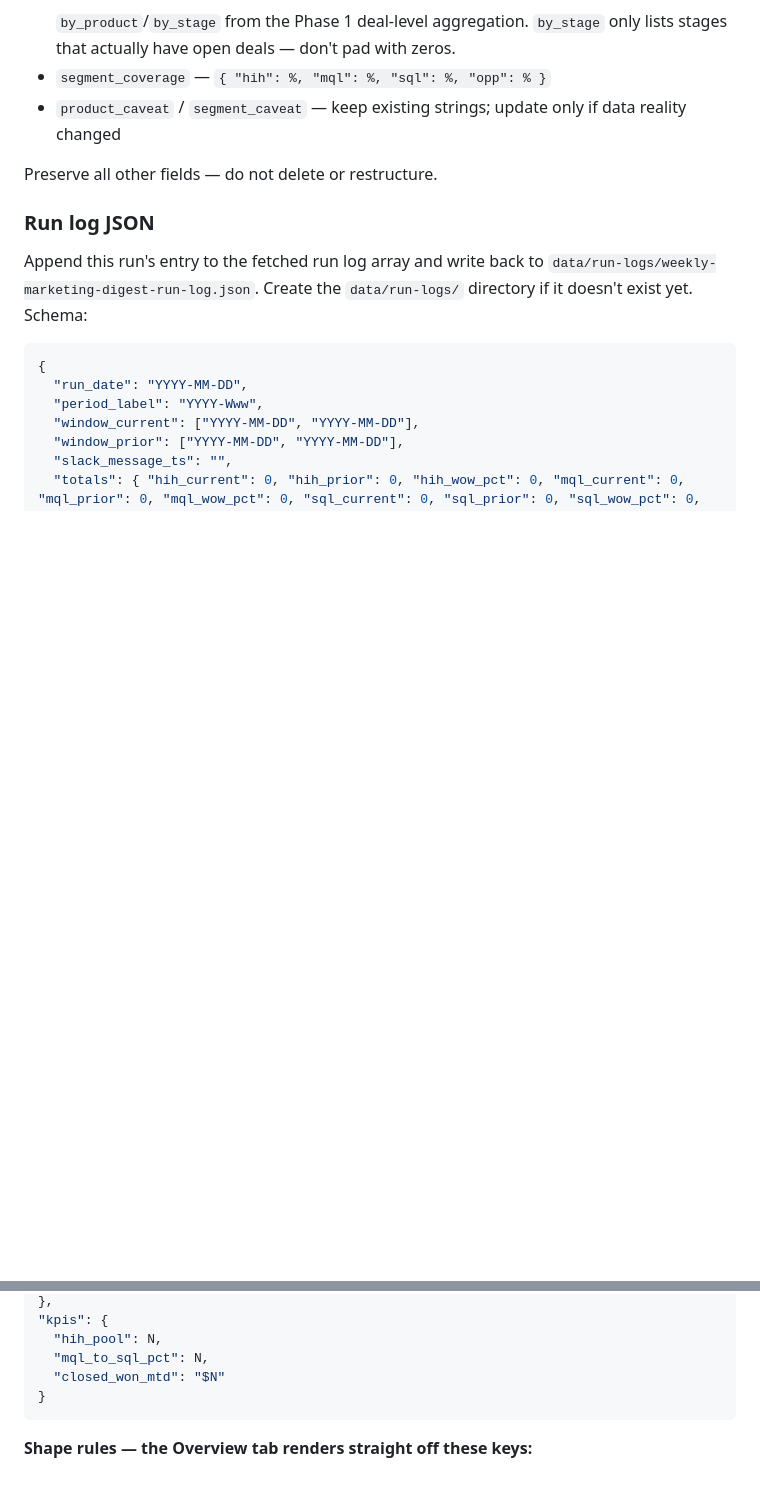
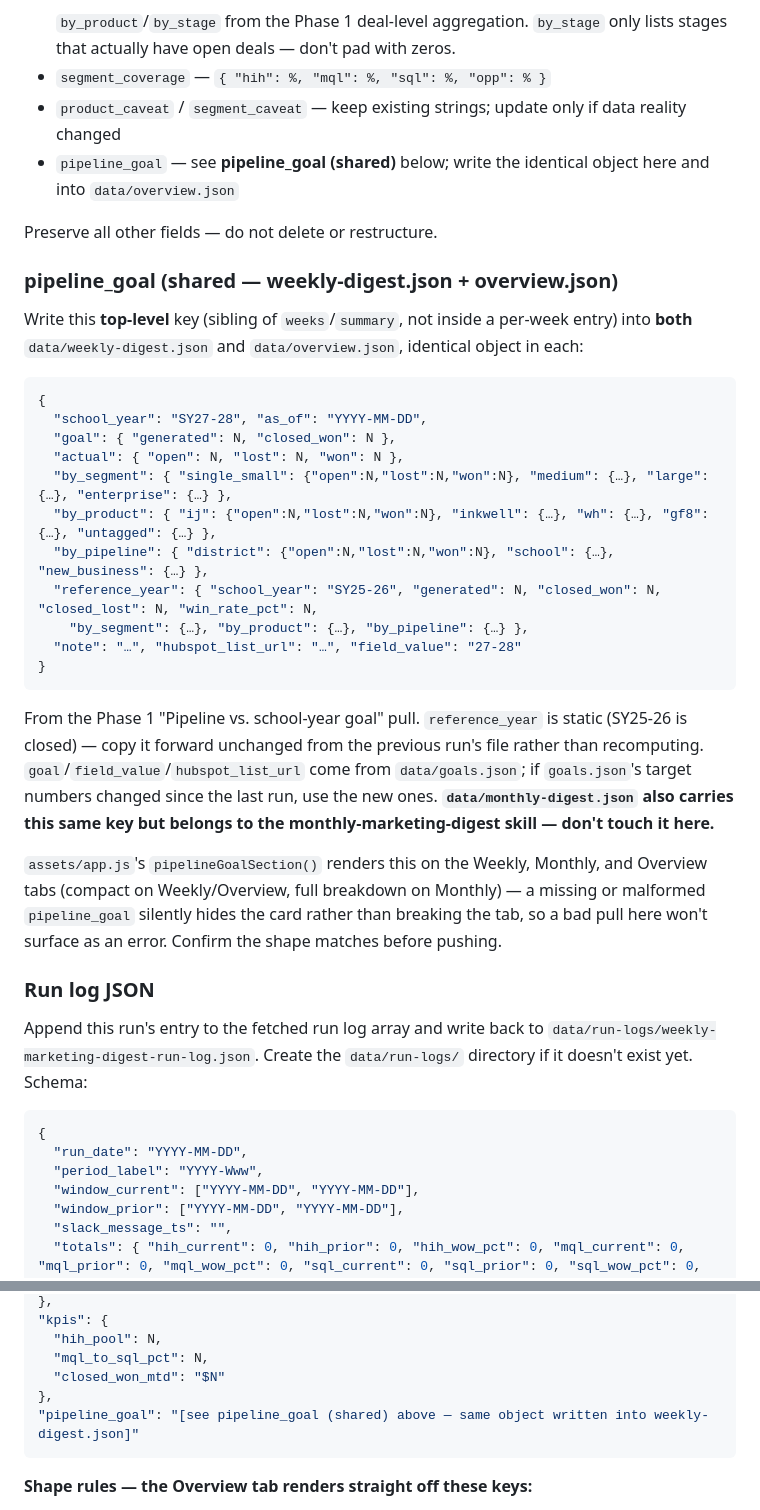
Before and after one commit to kschoppen/inquired-dash-reporting, a Markdown page: DASH_ROUTINE.md, 2 parts joined by grey strips. Rendered like a GitHub page; blank space fills up the shorter version.

Commit message:
Wire pipeline-vs-goal into the weekly Dash routine
Adds a PHASE 1 HubSpot pull (deal_start_year + segment/product_s_/
hs_is_closed_won/lost, config read from goals.json) and PHASE 3 write
instructions so pipeline_goal refreshes automatically each Monday run
in both weekly-digest.json and overview.json, instead of needing a
manual one-off copy. monthly-digest.json's copy stays owned by the
separate monthly-marketing-digest skill.

Co-Authored-By: Claude Sonnet 5 <noreply@anthropic.com>

````diff
--- a/DASH_ROUTINE.md
+++ b/DASH_ROUTINE.md
@@ -310,8 +324,31 @@ Also refresh these top-level fields:
   `by_product`/`by_stage` from the Phase 1 deal-level aggregation. `by_stage` only lists stages that actually have open deals — don't pad with zeros.
 - `segment_coverage` — `{ "hih": %, "mql": %, "sql": %, "opp": % }`
 - `product_caveat` / `segment_caveat` — keep existing strings; update only if data reality changed
+- `pipeline_goal` — see **pipeline_goal (shared)** below; write the identical object here and into `data/overview.json`
 
 Preserve all other fields — do not delete or restructure.
+
+### pipeline_goal (shared — weekly-digest.json + overview.json)
+
+Write this **top-level** key (sibling of `weeks`/`summary`, not inside a per-week entry) into **both** `data/weekly-digest.json` and `data/overview.json`, identical object in each:
+
+```json
+{
+  "school_year": "SY27-28", "as_of": "YYYY-MM-DD",
+  "goal": { "generated": N, "closed_won": N },
+  "actual": { "open": N, "lost": N, "won": N },
+  "by_segment": { "single_small": {"open":N,"lost":N,"won":N}, "medium": {…}, "large": {…}, "enterprise": {…} },
+  "by_product": { "ij": {"open":N,"lost":N,"won":N}, "inkwell": {…}, "wh": {…}, "gf8": {…}, "untagged": {…} },
+  "by_pipeline": { "district": {"open":N,"lost":N,"won":N}, "school": {…}, "new_business": {…} },
+  "reference_year": { "school_year": "SY25-26", "generated": N, "closed_won": N, "closed_lost": N, "win_rate_pct": N,
+    "by_segment": {…}, "by_product": {…}, "by_pipeline": {…} },
+  "note": "…", "hubspot_list_url": "…", "field_value": "27-28"
+}
+```
+
+From the Phase 1 "Pipeline vs. school-year goal" pull. `reference_year` is static (SY25-26 is closed) — copy it forward unchanged from the previous run's file rather than recomputing. `goal`/`field_value`/`hubspot_list_url` come from `data/goals.json`; if `goals.json`'s target numbers changed since the last run, use the new ones. **`data/monthly-digest.json` also carries this same key but belongs to the monthly-marketing-digest skill — don't touch it here.**
+
+`assets/app.js`'s `pipelineGoalSection()` renders this on the Weekly, Monthly, and Overview tabs (compact on Weekly/Overview, full breakdown on Monthly) — a missing or malformed `pipeline_goal` silently hides the card rather than breaking the tab, so a bad pull here won't surface as an error. Confirm the shape matches before pushing.
 
 ### Run log JSON
 
@@ -362,7 +399,8 @@ Fetch current `data/overview.json` from GitHub. Update ONLY these keys — prese
   "hih_pool": N,
   "mql_to_sql_pct": N,
   "closed_won_mtd": "$N"
-}
+},
+"pipeline_goal": "[see pipeline_goal (shared) above — same object written into weekly-digest.json]"
 ```
 
 **Shape rules — the Overview tab renders straight off these keys:**
````
Also changed, not shown: other parts of DASH_ROUTINE.md (+14 -0 lines).
